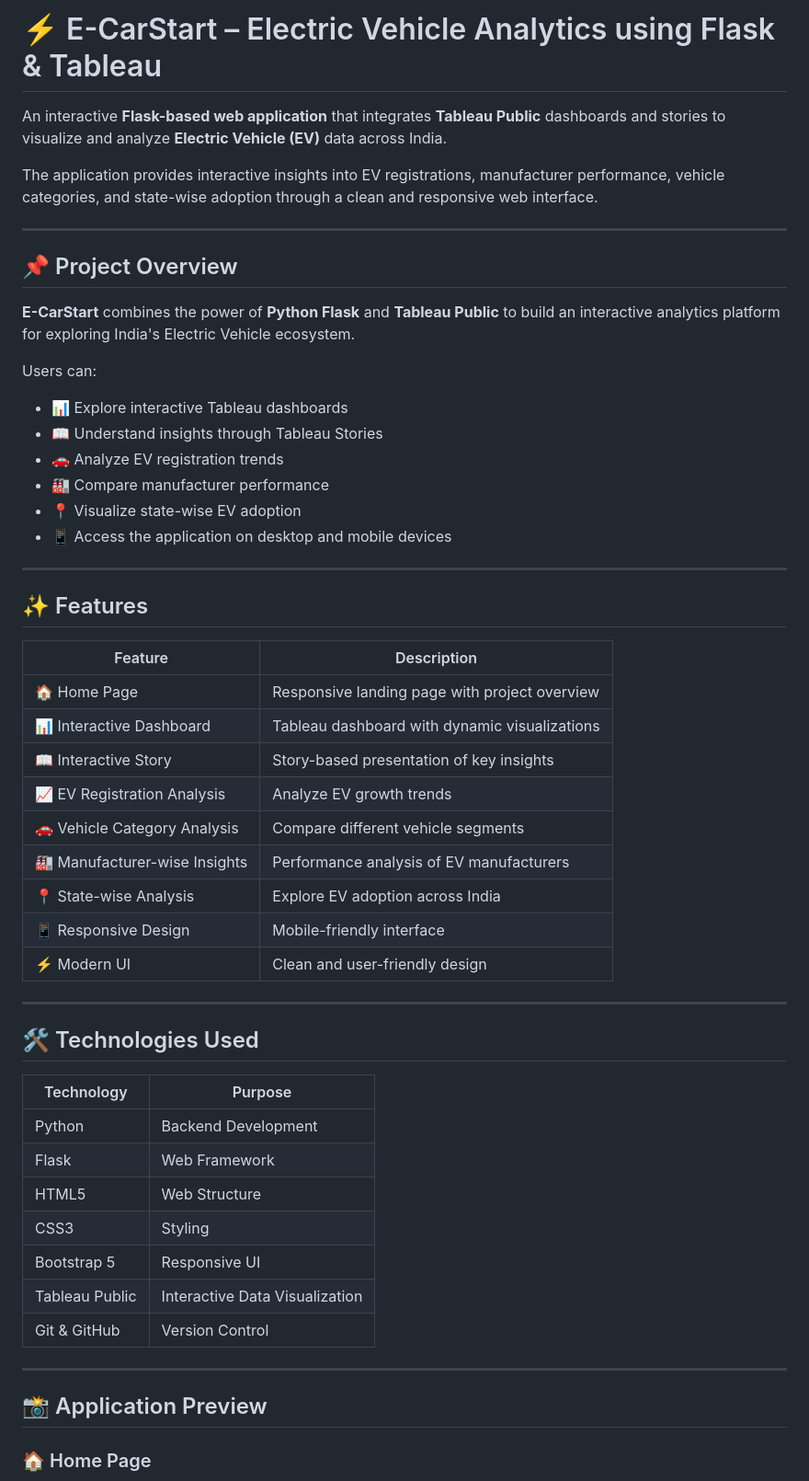
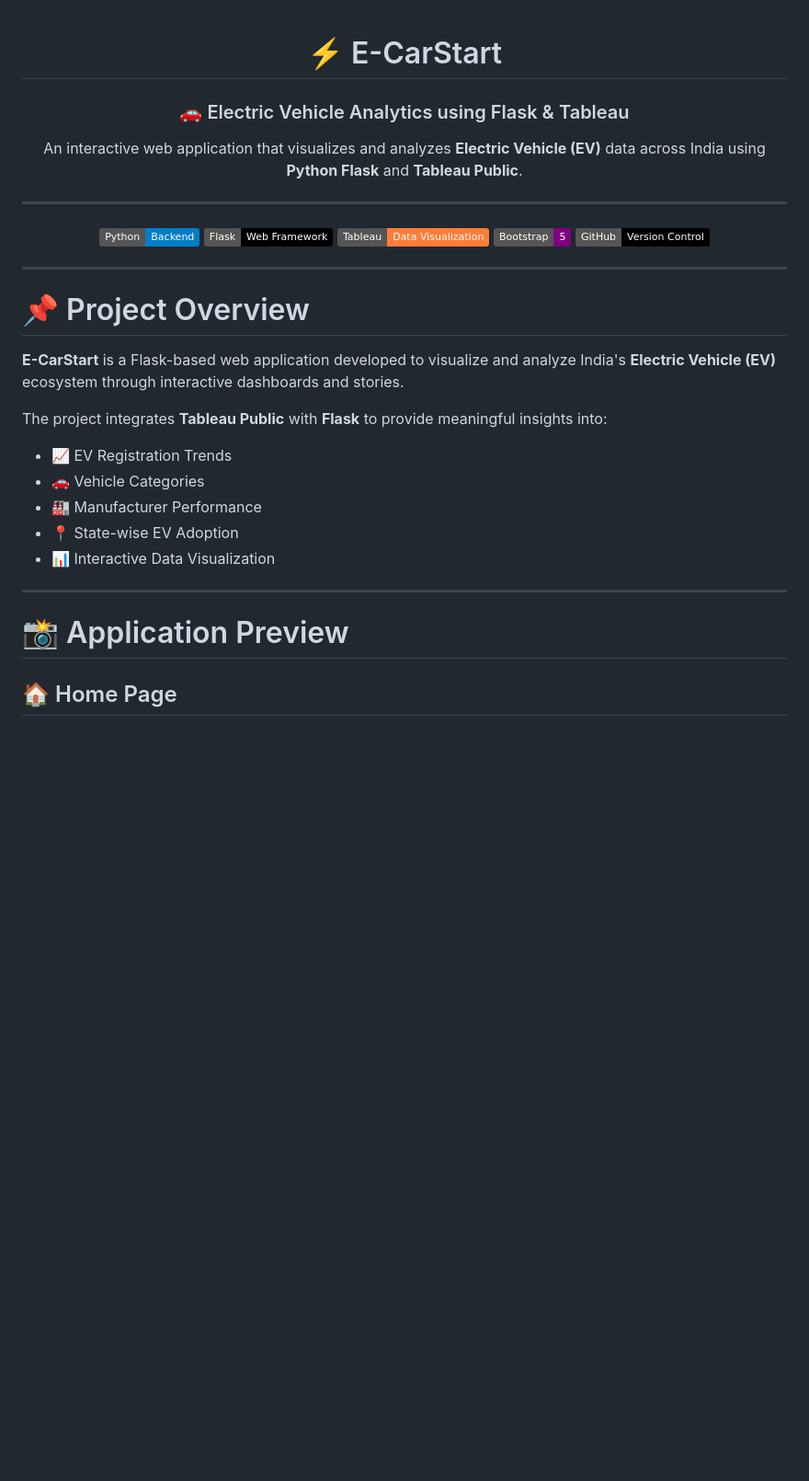
Before and after one commit to nharshitha19/TableauFlaskProject, a Markdown page: README.md, the part around one of its changes. Shown at 92% size. Drawn GitHub-style; badges without logos; blank space fills up the shorter version.

Commit message:
Revise README for clarity and organization
Updated README to enhance project overview, features, and objectives while improving formatting and structure.

```diff
--- a/README.md
+++ b/README.md
@@ -1,58 +1,39 @@
-# ⚡ E-CarStart – Electric Vehicle Analytics using Flask & Tableau
+<div align="center">
 
-An interactive **Flask-based web application** that integrates **Tableau Public** dashboards and stories to visualize and analyze **Electric Vehicle (EV)** data across India.
+# ⚡ E-CarStart
 
-The application provides interactive insights into EV registrations, manufacturer performance, vehicle categories, and state-wise adoption through a clean and responsive web interface.
+### 🚗 Electric Vehicle Analytics using Flask & Tableau
+
+An interactive web application that visualizes and analyzes **Electric Vehicle (EV)** data across India using **Python Flask** and **Tableau Public**.
 
 ---
 
-## 📌 Project Overview
+![Python](https://img.shields.io/badge/Python-Backend-blue?logo=python)
+![Flask](https://img.shields.io/badge/Flask-Web%20Framework-black?logo=flask)
+![Tableau](https://img.shields.io/badge/Tableau-Data%20Visualization-orange?logo=tableau)
+![Bootstrap](https://img.shields.io/badge/Bootstrap-5-purple?logo=bootstrap)
+![GitHub](https://img.shields.io/badge/GitHub-Version%20Control-black?logo=github)
 
-**E-CarStart** combines the power of **Python Flask** and **Tableau Public** to build an interactive analytics platform for exploring India's Electric Vehicle ecosystem.
-
-Users can:
-
-- 📊 Explore interactive Tableau dashboards
-- 📖 Understand insights through Tableau Stories
-- 🚗 Analyze EV registration trends
-- 🏭 Compare manufacturer performance
-- 📍 Visualize state-wise EV adoption
-- 📱 Access the application on desktop and mobile devices
+</div>
 
 ---
 
-## ✨ Features
+# 📌 Project Overview
 
-| Feature | Description |
-|---------|-------------|
-| 🏠 Home Page | Responsive landing page with project overview |
-| 📊 Interactive Dashboard | Tableau dashboard with dynamic visualizations |
-| 📖 Interactive Story | Story-based presentation of key insights |
-| 📈 EV Registration Analysis | Analyze EV growth trends |
-| 🚗 Vehicle Category Analysis | Compare different vehicle segments |
-| 🏭 Manufacturer-wise Insights | Performance analysis of EV manufacturers |
-| 📍 State-wise Analysis | Explore EV adoption across India |
-| 📱 Responsive Design | Mobile-friendly interface |
-| ⚡ Modern UI | Clean and user-friendly design |
+**E-CarStart** is a Flask-based web application developed to visualize and analyze India's **Electric Vehicle (EV)** ecosystem through interactive dashboards and stories.
+
+The project integrates **Tableau Public** with **Flask** to provide meaningful insights into:
+
+- 📈 EV Registration Trends
+- 🚗 Vehicle Categories
+- 🏭 Manufacturer Performance
+- 📍 State-wise EV Adoption
+- 📊 Interactive Data Visualization
 
 ---
 
-## 🛠️ Technologies Used
+# 📸 Application Preview
 
-| Technology | Purpose |
-|------------|---------|
-| Python | Backend Development |
-| Flask | Web Framework |
-| HTML5 | Web Structure |
-| CSS3 | Styling |
-| Bootstrap 5 | Responsive UI |
-| Tableau Public | Interactive Data Visualization |
-| Git & GitHub | Version Control |
-
----
-
-## 📸 Application Preview
-
-### 🏠 Home Page
+## 🏠 Home Page
 
 <p align="center">
```
Also changed, not shown: other parts of README.md (+96 -58 lines).
